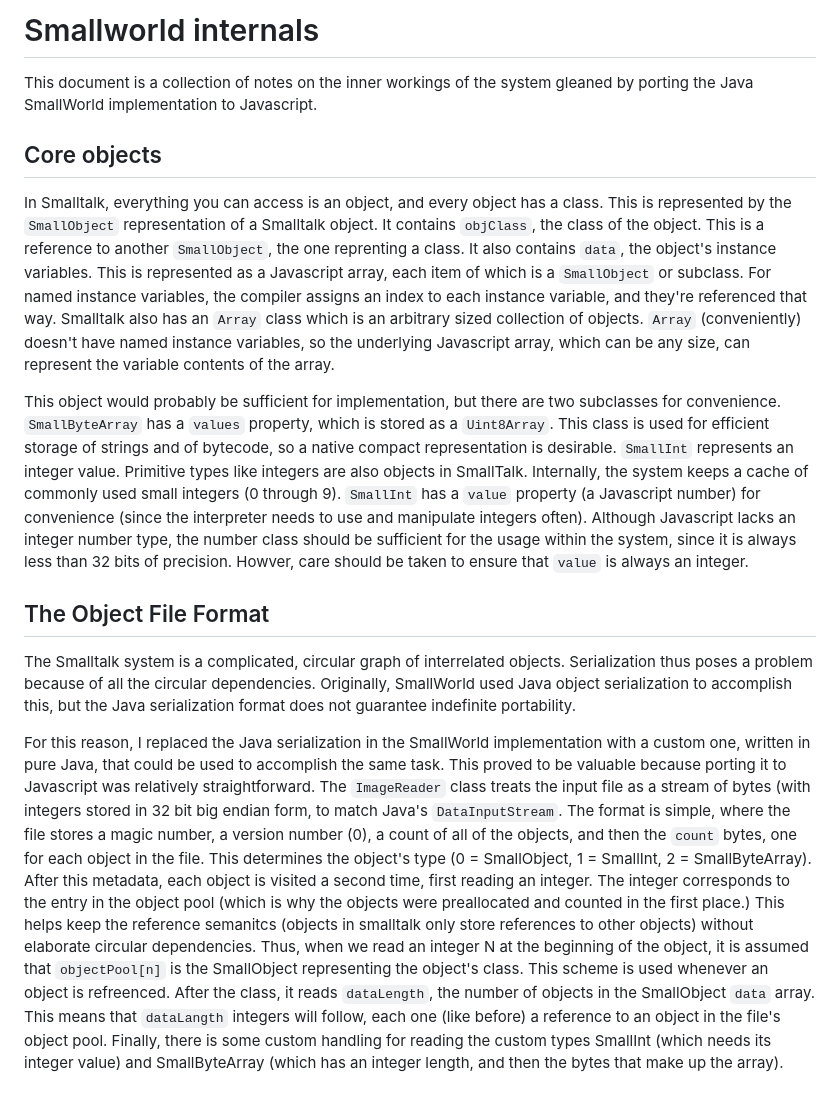
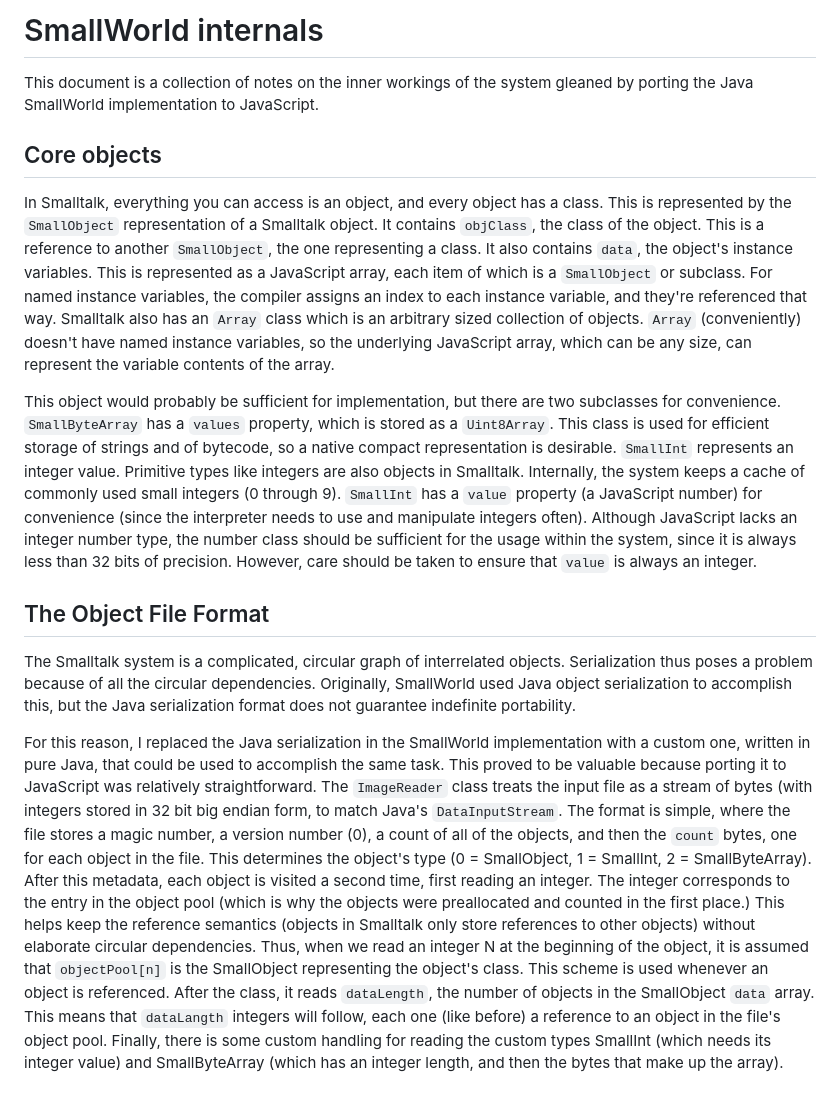
Before and after one commit to ericscharff/smallworld.js, a Markdown page: NOTES.md, the part around the change. Drawn GitHub-style.

Commit message:
Spell check notes

```diff
--- a/NOTES.md
+++ b/NOTES.md
@@ -1,20 +1,20 @@
-# Smallworld internals
+# SmallWorld internals
 
 This document is a collection of notes on the inner workings of the system
-gleaned by porting the Java SmallWorld implementation to Javascript.
+gleaned by porting the Java SmallWorld implementation to JavaScript.
 
 ## Core objects
 
 In Smalltalk, everything you can access is an object, and every object has a
 class. This is represented by the `SmallObject` representation of a Smalltalk
 object. It contains `objClass`, the class of the object. This is a reference to
-another `SmallObject`, the one reprenting a class. It also contains `data`, the
-object's instance variables. This is represented as a Javascript array, each
+another `SmallObject`, the one representing a class. It also contains `data`, the
+object's instance variables. This is represented as a JavaScript array, each
 item of which is a `SmallObject` or subclass. For named instance variables, the
 compiler assigns an index to each instance variable, and they're referenced that
 way. Smalltalk also has an `Array` class which is an arbitrary sized collection
 of objects. `Array` (conveniently) doesn't have named instance variables, so the
-underlying Javascript array, which can be any size, can represent the variable
+underlying JavaScript array, which can be any size, can represent the variable
 contents of the array.
 
 This object would probably be sufficient for implementation, but there are two
@@ -22,12 +22,12 @@ subclasses for convenience. `SmallByteArray` has a `values` property, which is
 stored as a `Uint8Array`. This class is used for efficient storage of strings
 and of bytecode, so a native compact representation is desirable. `SmallInt`
 represents an integer value. Primitive types like integers are also objects in
-SmallTalk. Internally, the system keeps a cache of commonly used small integers
-(0 through 9). `SmallInt` has a `value` property (a Javascript number) for
+Smalltalk. Internally, the system keeps a cache of commonly used small integers
+(0 through 9). `SmallInt` has a `value` property (a JavaScript number) for
 convenience (since the interpreter needs to use and manipulate integers often).
-Although Javascript lacks an integer number type, the number class should be
+Although JavaScript lacks an integer number type, the number class should be
 sufficient for the usage within the system, since it is always less than 32
-bits of precision. Howver, care should be taken to ensure that `value` is always
+bits of precision. However, care should be taken to ensure that `value` is always
 an integer.
 
 ## The Object File Format
@@ -40,7 +40,7 @@ the Java serialization format does not guarantee indefinite portability.
 For this reason, I replaced the Java serialization in the SmallWorld
 implementation with a custom one, written in pure Java, that could be used to
 accomplish the same task. This proved to be valuable because porting it to
-Javascript was relatively straightforward. The `ImageReader` class treats the
+JavaScript was relatively straightforward. The `ImageReader` class treats the
 input file as a stream of bytes (with integers stored in 32 bit big endian form,
 to match Java's `DataInputStream`. The format is simple, where the file stores a
 magic number, a version number (0), a count of all of the objects, and then the
@@ -49,11 +49,11 @@ type (0 = SmallObject, 1 = SmallInt, 2 = SmallByteArray). After this metadata,
 each object is visited a second time, first reading an integer. The integer
 corresponds to the entry in the object pool (which is why the objects were
 preallocated and counted in the first place.) This helps keep the reference
-semanitcs (objects in smalltalk only store references to other objects) without
+semantics (objects in Smalltalk only store references to other objects) without
 elaborate circular dependencies. Thus, when we read an integer N at the
 beginning of the object, it is assumed that `objectPool[n]` is the SmallObject
 representing the object's class. This scheme is used whenever an object is
-refreenced. After the class, it reads `dataLength`, the number of objects in the
+referenced. After the class, it reads `dataLength`, the number of objects in the
 SmallObject `data` array. This means that `dataLangth` integers will follow,
 each one (like before) a reference to an object in the file's object pool.
 Finally, there is some custom handling for reading the custom types SmallInt
```
